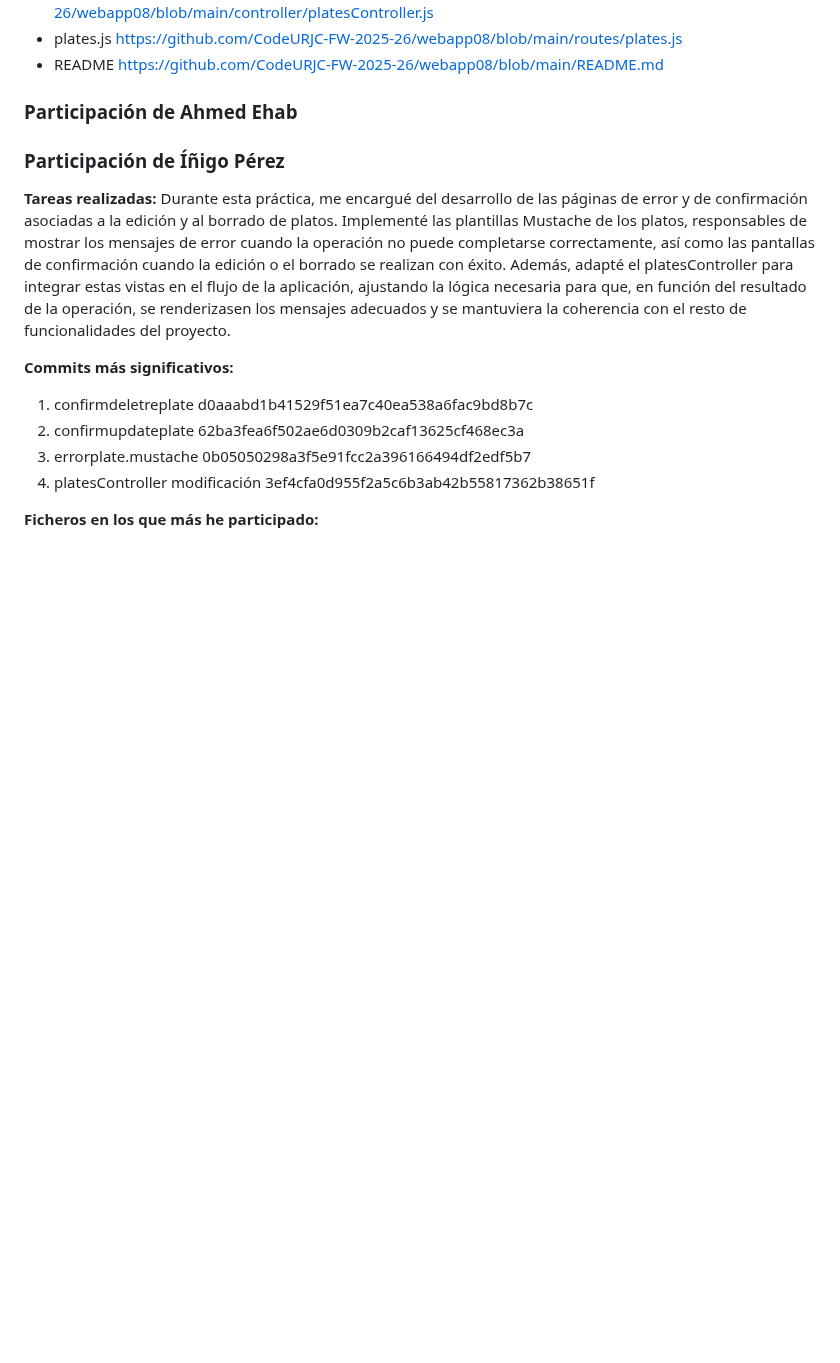
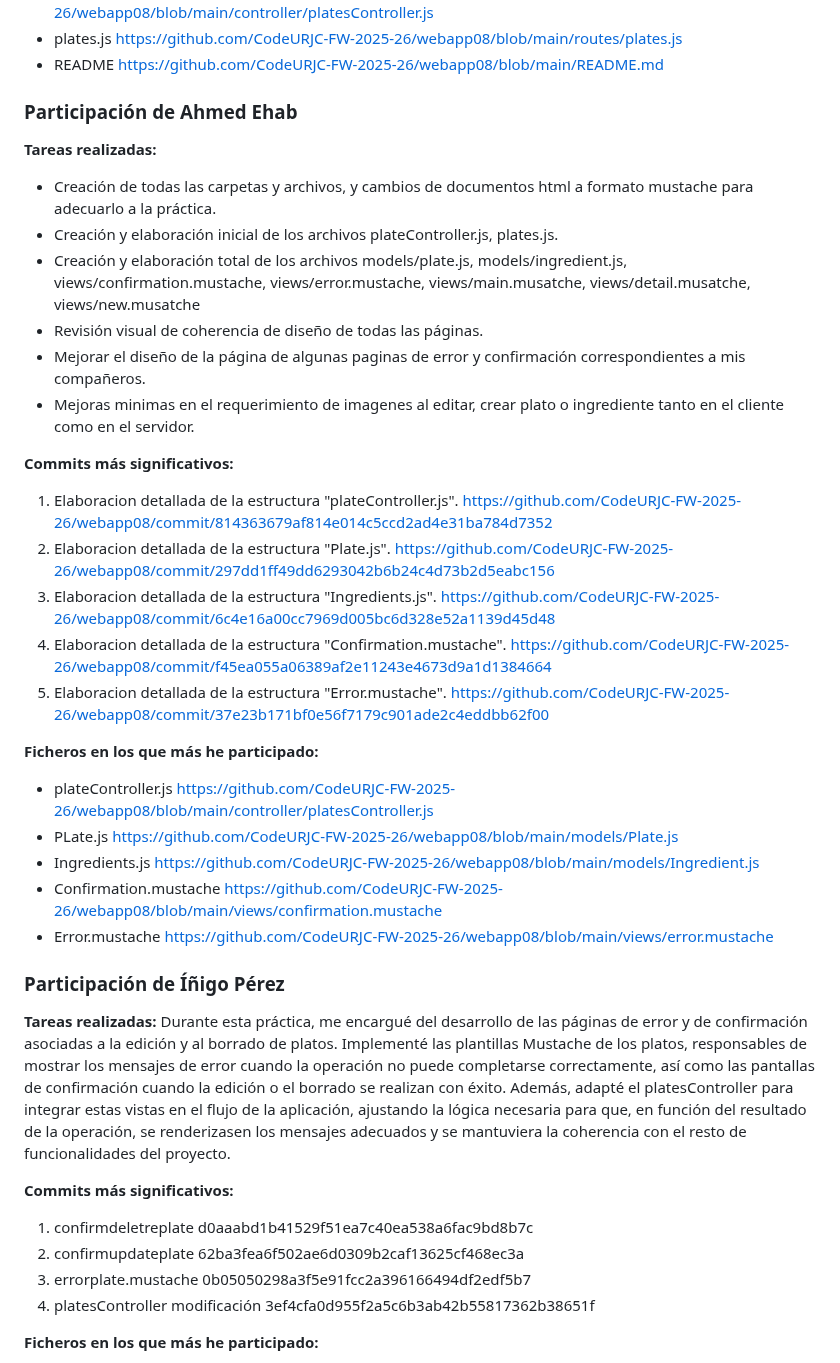
Before and after one commit to CodeURJC-FW-2025-26/webapp08, a Markdown page: README.md, the part around the change. Rendered like a GitHub page; blank space fills up the shorter version.

```diff
--- a/README.md
+++ b/README.md
@@ -248,6 +248,27 @@ Aplicación web (Node + Express + MongoDB + Mustache) que gestiona un catálogo
 - README https://github.com/CodeURJC-FW-2025-26/webapp08/blob/main/README.md
 
 ### Participación de Ahmed Ehab
+**Tareas realizadas:**
+- Creación de todas las carpetas y archivos, y cambios de documentos html a formato mustache para adecuarlo a la práctica.
+- Creación y elaboración inicial de los archivos plateController.js, plates.js.
+- Creación y elaboración total de los archivos models/plate.js, models/ingredient.js, views/confirmation.mustache, views/error.mustache, views/main.musatche, views/detail.musatche, views/new.musatche
+- Revisión visual de coherencia de diseño de todas las páginas.
+- Mejorar el diseño de la página de algunas paginas de error y confirmación correspondientes a mis compañeros.
+- Mejoras minimas en el requerimiento de imagenes al editar, crear plato o ingrediente tanto en el cliente como en el servidor.
+
+**Commits más significativos:**
+1. Elaboracion detallada de la estructura "plateController.js". https://github.com/CodeURJC-FW-2025-26/webapp08/commit/814363679af814e014c5ccd2ad4e31ba784d7352
+2. Elaboracion detallada de la estructura "Plate.js". https://github.com/CodeURJC-FW-2025-26/webapp08/commit/297dd1ff49dd6293042b6b24c4d73b2d5eabc156
+4. Elaboracion detallada de la estructura "Ingredients.js". https://github.com/CodeURJC-FW-2025-26/webapp08/commit/6c4e16a00cc7969d005bc6d328e52a1139d45d48
+5. Elaboracion detallada de la estructura "Confirmation.mustache". https://github.com/CodeURJC-FW-2025-26/webapp08/commit/f45ea055a06389af2e11243e4673d9a1d1384664
+6. Elaboracion detallada de la estructura "Error.mustache". https://github.com/CodeURJC-FW-2025-26/webapp08/commit/37e23b171bf0e56f7179c901ade2c4eddbb62f00
+
+**Ficheros en los que más he participado:**
+- plateController.js https://github.com/CodeURJC-FW-2025-26/webapp08/blob/main/controller/platesController.js
+- PLate.js https://github.com/CodeURJC-FW-2025-26/webapp08/blob/main/models/Plate.js
+- Ingredients.js https://github.com/CodeURJC-FW-2025-26/webapp08/blob/main/models/Ingredient.js
+- Confirmation.mustache https://github.com/CodeURJC-FW-2025-26/webapp08/blob/main/views/confirmation.mustache
+- Error.mustache https://github.com/CodeURJC-FW-2025-26/webapp08/blob/main/views/error.mustache
 
 ### Participación de Íñigo Pérez
 **Tareas realizadas:**
```
